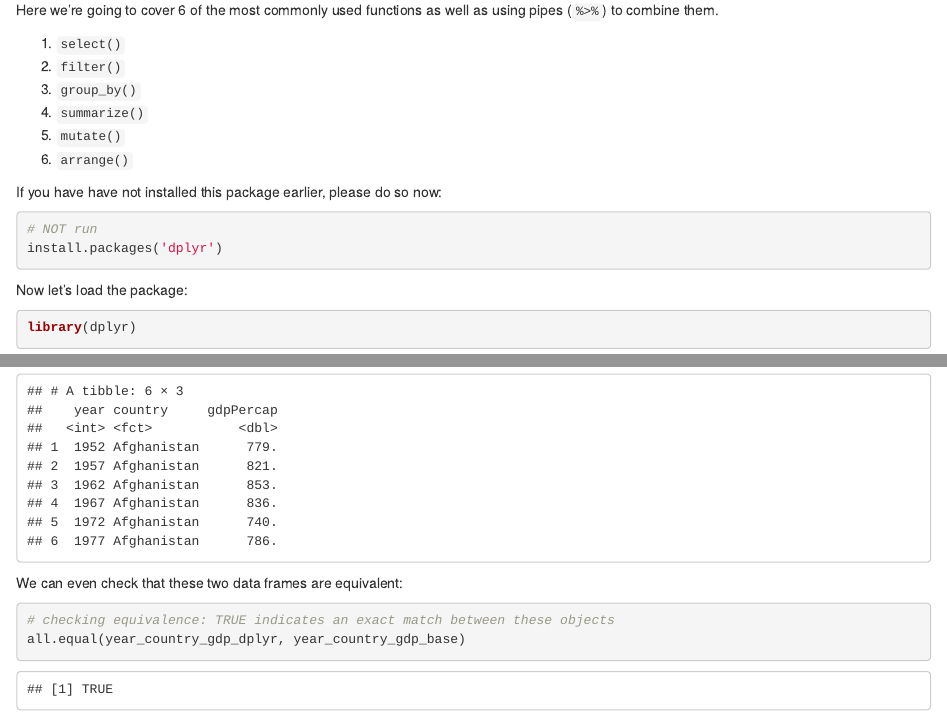
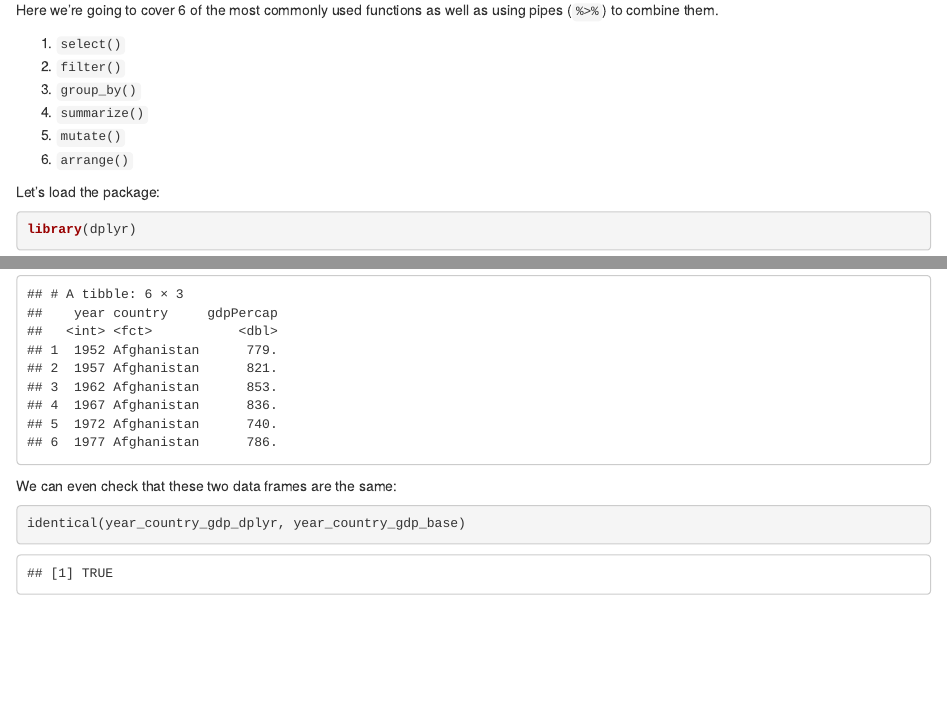
Before and after one commit to berkeley-scf/r-bootcamp-fall-2023, an R Markdown document (modules/module6_tidyverse.Rmd): the page in a window 1100 px wide, from 1050 px down, and a second part further down, joined at a grey line. Rendered offline with R 4.5, knitr and Pandoc, with nearby package versions; the gapminder table comes from the copy in Python's plotly package.

Commit message:
some edits to module 6

````diff
--- a/modules/module6_tidyverse.Rmd
+++ b/modules/module6_tidyverse.Rmd
@@ -54,14 +54,7 @@ Here we're going to cover 6 of the most commonly used functions as well as using
 5. `mutate()`
 6. `arrange()`
 
-If you have have not installed this package earlier, please do so now:
-
-```{r,eval=FALSE}
-# NOT run
-install.packages('dplyr')
-```
-
-Now let's load the package:
+Let's load the package:
 
 ```{r,message=FALSE}
 library(dplyr)
@@ -85,11 +78,10 @@ year_country_gdp_base <- gapminder[,c("year", "country", "gdpPercap")]
 head(year_country_gdp_base)
 ```
 
-We can even check that these two data frames are equivalent:
+We can even check that these two data frames are the same:
 
 ```{r}
-# checking equivalence: TRUE indicates an exact match between these objects
-all.equal(year_country_gdp_dplyr, year_country_gdp_base)
+identical(year_country_gdp_dplyr, year_country_gdp_base)
 ```
 
 But, as we will see, `dplyr` makes for much more readable, efficient code because of its *pipe* operator.
````
Also changed, not shown: modules/module6_tidyverse.Rmd (5 more changed lines).
